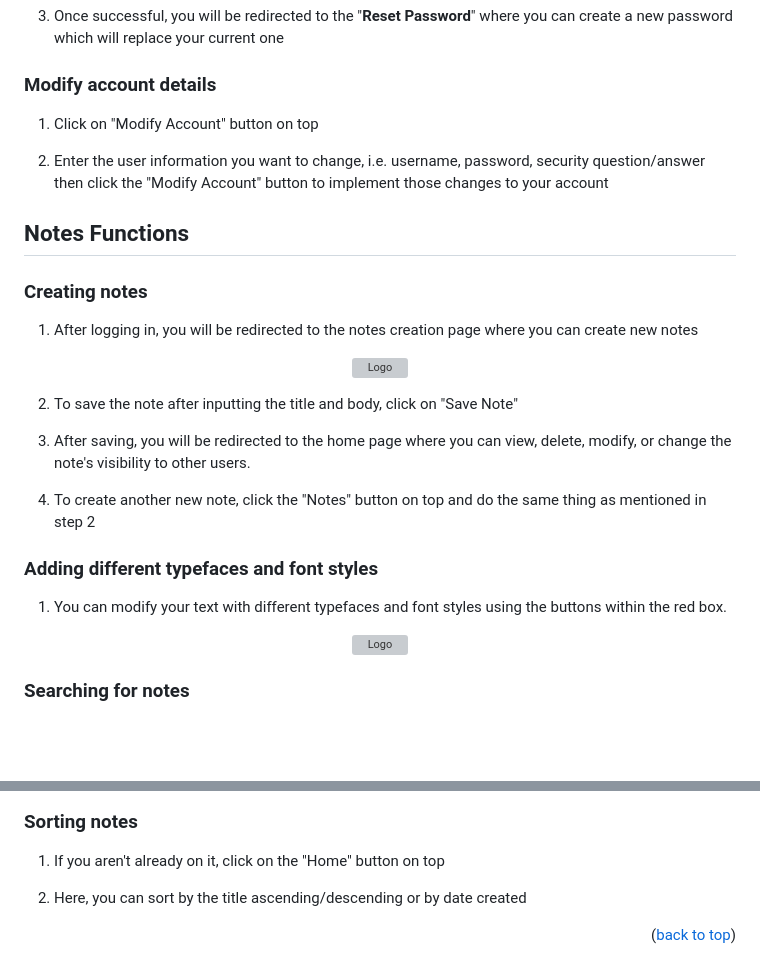
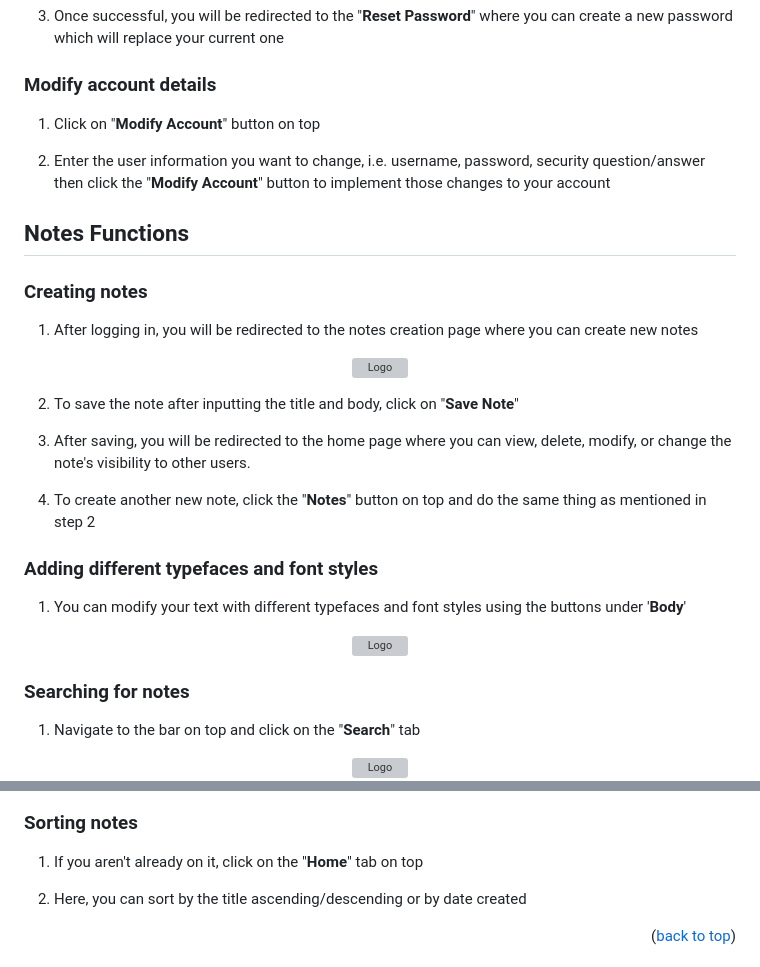
Before and after one commit to addisoni/cmpe131_g4, a Markdown page: README.md, 2 parts joined by grey strips. Drawn GitHub-style; blank space fills up the shorter version; grey boxes are pictures that could not be loaded.

```diff
--- a/README.md
+++ b/README.md
@@ -151,9 +151,9 @@ Alternatively, running the website via python
 4. Once successful, you will be redirected to the "**Reset Password**" where you can create a new password which will replace your current one
 
 ### Modify account details
-1. Click on "Modify Account" button on top
+1. Click on "**Modify Account**" button on top
 
-2. Enter the user information you want to change, i.e. username, password, security question/answer then click the "Modify Account" button to implement those changes to your account
+2. Enter the user information you want to change, i.e. username, password, security question/answer then click the "**Modify Account**" button to implement those changes to your account
 
 ## Notes Functions
 
@@ -165,13 +165,13 @@ Alternatively, running the website via python
   </a>
 </div>
 
-2. To save the note after inputting the title and body, click on "Save Note"
+2. To save the note after inputting the title and body, click on "**Save Note**"
 
 3. After saving, you will be redirected to the home page where you can view, delete, modify, or change the note's visibility to other users.
 
-4. To create another new note, click the "Notes" button on top and do the same thing as mentioned in step 2
+4. To create another new note, click the "**Notes**" button on top and do the same thing as mentioned in step 2
 
 ### Adding different typefaces and font styles
-1. You can modify your text with different typefaces and font styles using the buttons within the red box.
+1. You can modify your text with different typefaces and font styles using the buttons under '**Body**'
 <div align="center">
   <a href="https://github.com/addisoni/cmpe131_g4">
@@ -180,4 +180,10 @@ Alternatively, running the website via python
 </div>
 
 ### Searching for notes
+1. Navigate to the bar on top and click on the "**Search**" tab
+<div align="center">
+  <a href="https://github.com/addisoni/cmpe131_g4">
+    <img src="images/readme/search_tab.png" alt="Logo" width="404" height="54">
+  </a>
+</div>
 
@@ -184,6 +198,6 @@ Alternatively, running the website via python
 
 ### Sorting notes
-1. If you aren't already on it, click on the "Home" button on top
+1. If you aren't already on it, click on the "**Home**" tab on top
 
 2. Here, you can sort by the title ascending/descending or by date created
 
```
Also changed, not shown: other parts of README.md (+9 -1 lines).
